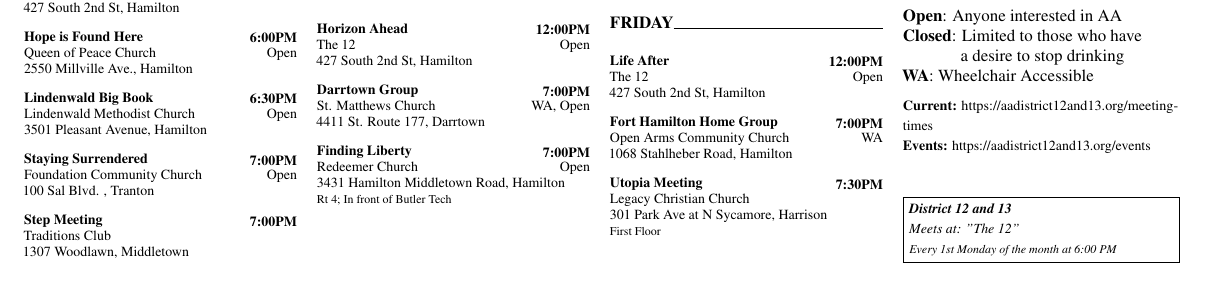
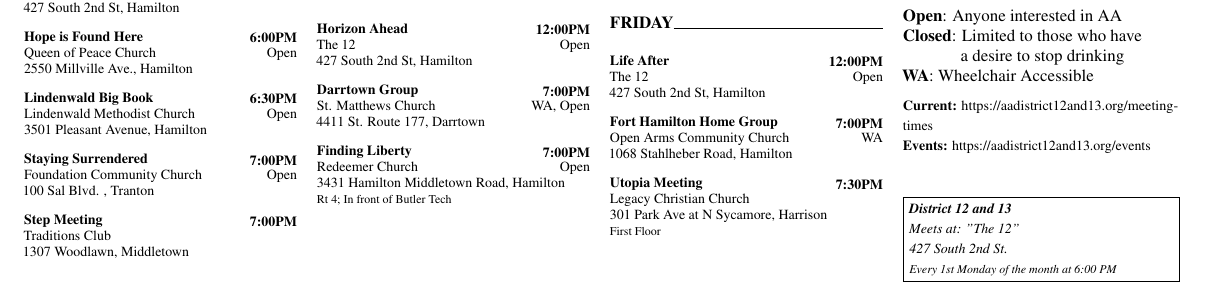
Before and after one commit to recoverysource-sites/hamilton, a LaTeX document (meeting-schedule.tex): part of page 2 of 2, cut so that both start at the same text. Compiled offline with pdfLaTeX.

Commit message:
deploy: f88595097df9117e5d68e17f25bd4769481a194b

```diff
--- a/meeting-schedule.tex
+++ b/meeting-schedule.tex
@@ -484,6 +484,7 @@
     \vskip 2ex\framebox{\parbox{\dimexpr\linewidth-2\fboxsep-2\fboxrule}{\itshape{\7pt
 \textbf{District 12 and 13}\\
 Meets at: "The 12"\\
+427 South 2nd St.\\
 {\6pt Every 1st Monday of the month at 6:00 PM}
 }} }
 
```
Also changed, not shown: meeting-schedule.pdf.
